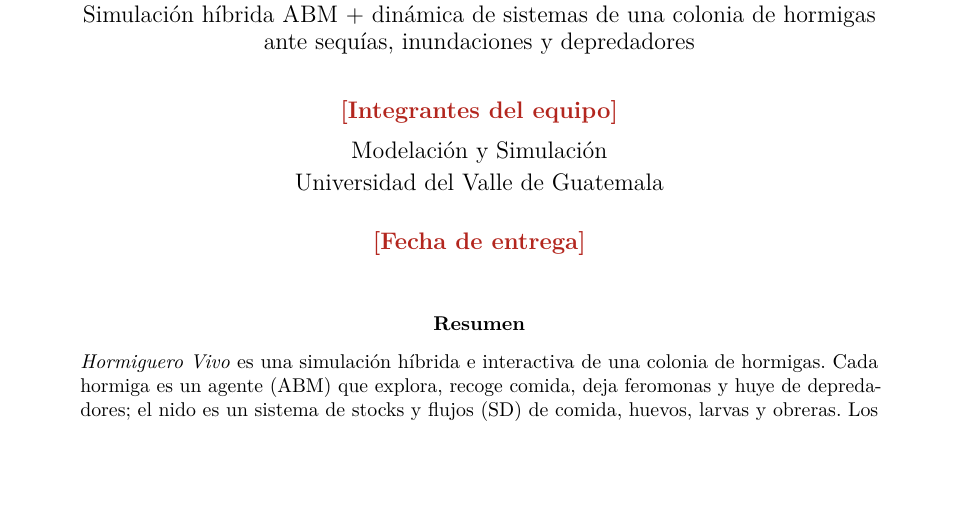
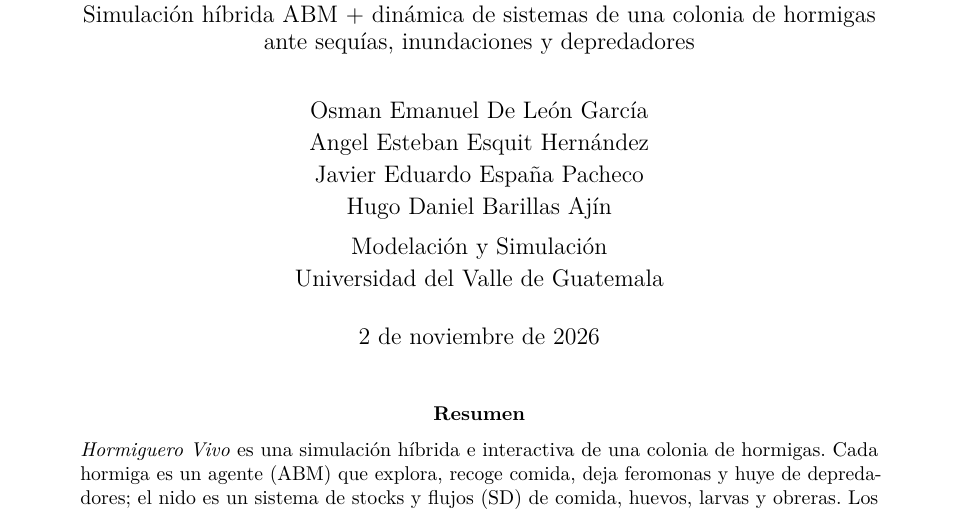
Before and after one commit to BARHUG0/ABM_SD_SimulacionHormigas, a LaTeX paper (docs/informe/main.tex): part of page 1 of 18, cut so that both start at the same text, the shorter picture padded with empty space. Compiled offline with pdfLaTeX.

Commit message:
docs(report): add team members and delivery date to title page

```diff
--- a/docs/informe/main.tex
+++ b/docs/informe/main.tex
@@ -43,9 +43,12 @@
 \title{\textbf{Hormiguero Vivo}\\[2pt]
 \large Simulación híbrida ABM + dinámica de sistemas de una colonia de hormigas\\
 ante sequías, inundaciones y depredadores}
-\author{\pendiente{Integrantes del equipo}\\[4pt]
+\author{Osman Emanuel De León García\\
+Angel Esteban Esquit Hernández\\
+Javier Eduardo España Pacheco\\
+Hugo Daniel Barillas Ajín\\[4pt]
 Modelación y Simulación\\ Universidad del Valle de Guatemala}
-\date{\pendiente{Fecha de entrega}}
+\date{2 de noviembre de 2026}
 
 \begin{document}
 \maketitle
```
Also changed, not shown: docs/informe/main.pdf.
